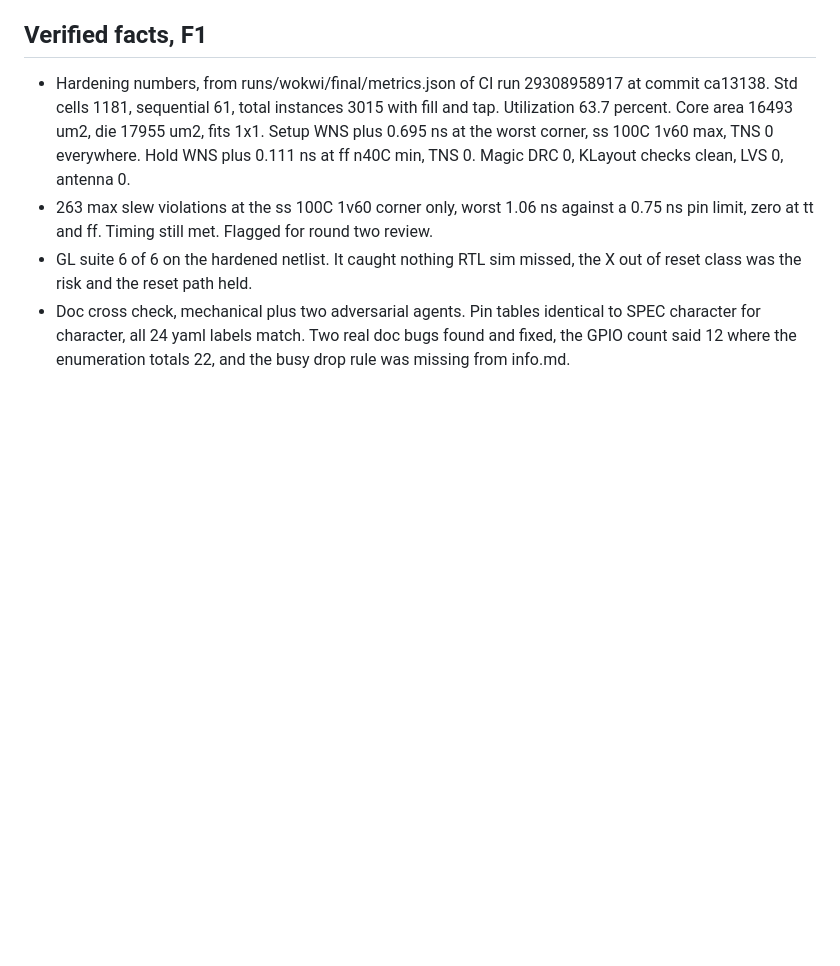
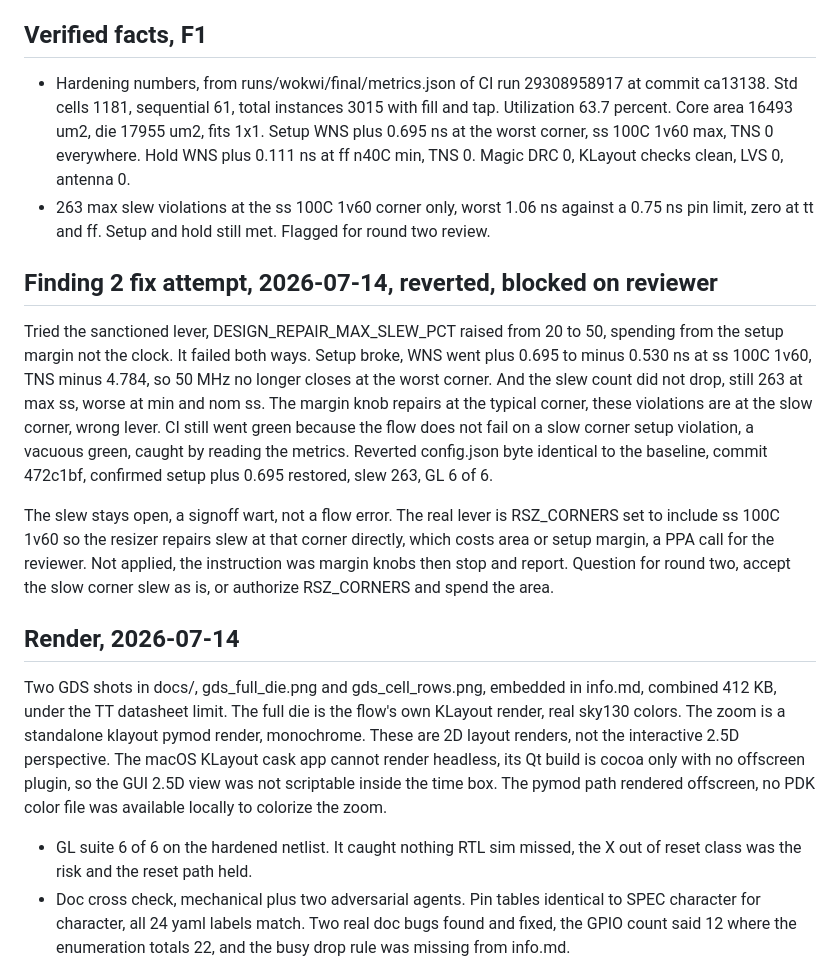
Before and after one commit to Arnav66692/mac8, a Markdown page: TASK_LOG.md, the part around the change. Rendered like a GitHub page; blank space fills up the shorter version.

Commit message:
docs: log slew fix attempt and revert, render provenance

```diff
--- a/TASK_LOG.md
+++ b/TASK_LOG.md
@@ -37,7 +37,17 @@ The review found a bug class the mutation gate is structurally blind to. The arm
 ## Verified facts, F1
 
 - Hardening numbers, from runs/wokwi/final/metrics.json of CI run 29308958917 at commit ca13138. Std cells 1181, sequential 61, total instances 3015 with fill and tap. Utilization 63.7 percent. Core area 16493 um2, die 17955 um2, fits 1x1. Setup WNS plus 0.695 ns at the worst corner, ss 100C 1v60 max, TNS 0 everywhere. Hold WNS plus 0.111 ns at ff n40C min, TNS 0. Magic DRC 0, KLayout checks clean, LVS 0, antenna 0.
-- 263 max slew violations at the ss 100C 1v60 corner only, worst 1.06 ns against a 0.75 ns pin limit, zero at tt and ff. Timing still met. Flagged for round two review.
+- 263 max slew violations at the ss 100C 1v60 corner only, worst 1.06 ns against a 0.75 ns pin limit, zero at tt and ff. Setup and hold still met. Flagged for round two review.
+
+## Finding 2 fix attempt, 2026-07-14, reverted, blocked on reviewer
+
+Tried the sanctioned lever, DESIGN_REPAIR_MAX_SLEW_PCT raised from 20 to 50, spending from the setup margin not the clock. It failed both ways. Setup broke, WNS went plus 0.695 to minus 0.530 ns at ss 100C 1v60, TNS minus 4.784, so 50 MHz no longer closes at the worst corner. And the slew count did not drop, still 263 at max ss, worse at min and nom ss. The margin knob repairs at the typical corner, these violations are at the slow corner, wrong lever. CI still went green because the flow does not fail on a slow corner setup violation, a vacuous green, caught by reading the metrics. Reverted config.json byte identical to the baseline, commit 472c1bf, confirmed setup plus 0.695 restored, slew 263, GL 6 of 6.
+
+The slew stays open, a signoff wart, not a flow error. The real lever is RSZ_CORNERS set to include ss 100C 1v60 so the resizer repairs slew at that corner directly, which costs area or setup margin, a PPA call for the reviewer. Not applied, the instruction was margin knobs then stop and report. Question for round two, accept the slow corner slew as is, or authorize RSZ_CORNERS and spend the area.
+
+## Render, 2026-07-14
+
+Two GDS shots in docs/, gds_full_die.png and gds_cell_rows.png, embedded in info.md, combined 412 KB, under the TT datasheet limit. The full die is the flow's own KLayout render, real sky130 colors. The zoom is a standalone klayout pymod render, monochrome. These are 2D layout renders, not the interactive 2.5D perspective. The macOS KLayout cask app cannot render headless, its Qt build is cocoa only with no offscreen plugin, so the GUI 2.5D view was not scriptable inside the time box. The pymod path rendered offscreen, no PDK color file was available locally to colorize the zoom.
 - GL suite 6 of 6 on the hardened netlist. It caught nothing RTL sim missed, the X out of reset class was the risk and the reset path held.
 - Doc cross check, mechanical plus two adversarial agents. Pin tables identical to SPEC character for character, all 24 yaml labels match. Two real doc bugs found and fixed, the GPIO count said 12 where the enumeration totals 22, and the busy drop rule was missing from info.md.
 - The template Makefile broke locally on the vault path spaces, fixed with relative paths, the standing trap.
```
